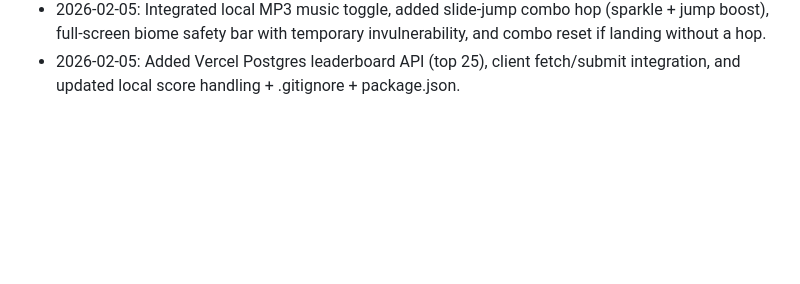
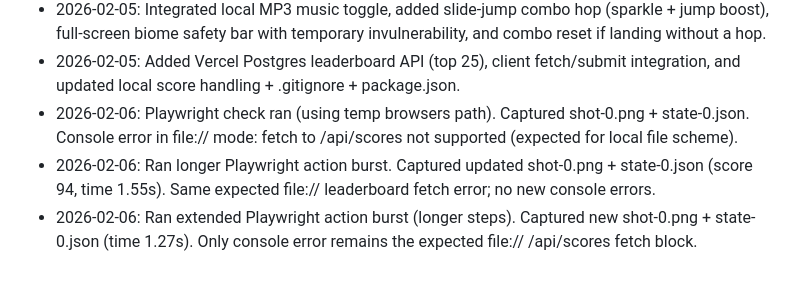
Before and after one commit to The-Beanies/Jump_n_Bean, a Markdown page: progress.md, the part around the change. GitHub-like rendering; blank space fills up the shorter version.

Commit message:
Log extended Playwright check

```diff
--- a/progress.md
+++ b/progress.md
@@ -24,3 +24,6 @@ Original prompt: Create a small classic game with minimal scope. Its Beany a cof
 - 2026-02-05: Added earned double-jump after wall-jump or stomp, reset on landing; remember last name for score entry; Enter saves then Enter restarts.
 - 2026-02-05: Integrated local MP3 music toggle, added slide-jump combo hop (sparkle + jump boost), full-screen biome safety bar with temporary invulnerability, and combo reset if landing without a hop.
 - 2026-02-05: Added Vercel Postgres leaderboard API (top 25), client fetch/submit integration, and updated local score handling + .gitignore + package.json.
+- 2026-02-06: Playwright check ran (using temp browsers path). Captured shot-0.png + state-0.json. Console error in file:// mode: fetch to /api/scores not supported (expected for local file scheme).
+- 2026-02-06: Ran longer Playwright action burst. Captured updated shot-0.png + state-0.json (score 94, time 1.55s). Same expected file:// leaderboard fetch error; no new console errors.
+- 2026-02-06: Ran extended Playwright action burst (longer steps). Captured new shot-0.png + state-0.json (time 1.27s). Only console error remains the expected file:// /api/scores fetch block.
```
